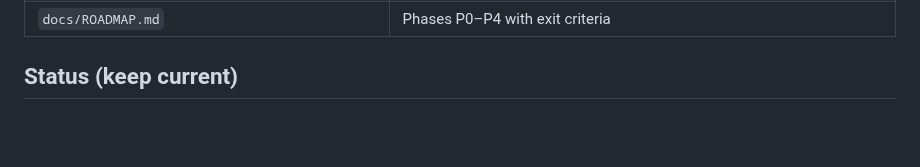
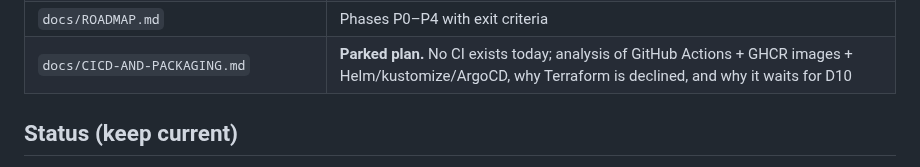
Before and after one commit to artyomsv/code-spire, a Markdown page: CLAUDE.md, the part around the change. GitHub-like rendering; blank space fills up the shorter version.

```diff
--- a/CLAUDE.md
+++ b/CLAUDE.md
@@ -34,6 +34,7 @@ The design is fully specified in `docs/` — **treat those files as the source o
 | `docs/DECISIONS.md` | ADR-001..020 — every locked decision with its why |
 | `docs/RESEARCH.md` | Market landscape + the PR-Agent code evaluation that justified greenfield |
 | `docs/ROADMAP.md` | Phases P0–P4 with exit criteria |
+| `docs/CICD-AND-PACKAGING.md` | **Parked plan.** No CI exists today; analysis of GitHub Actions + GHCR images + Helm/kustomize/ArgoCD, why Terraform is declined, and why it waits for D10 |
 
 ## Status (keep current)
 
```
Also changed, not shown: docs/CICD-AND-PACKAGING.md (added, +219 -0 lines), docs/ROADMAP.md (+1 -1 lines).
